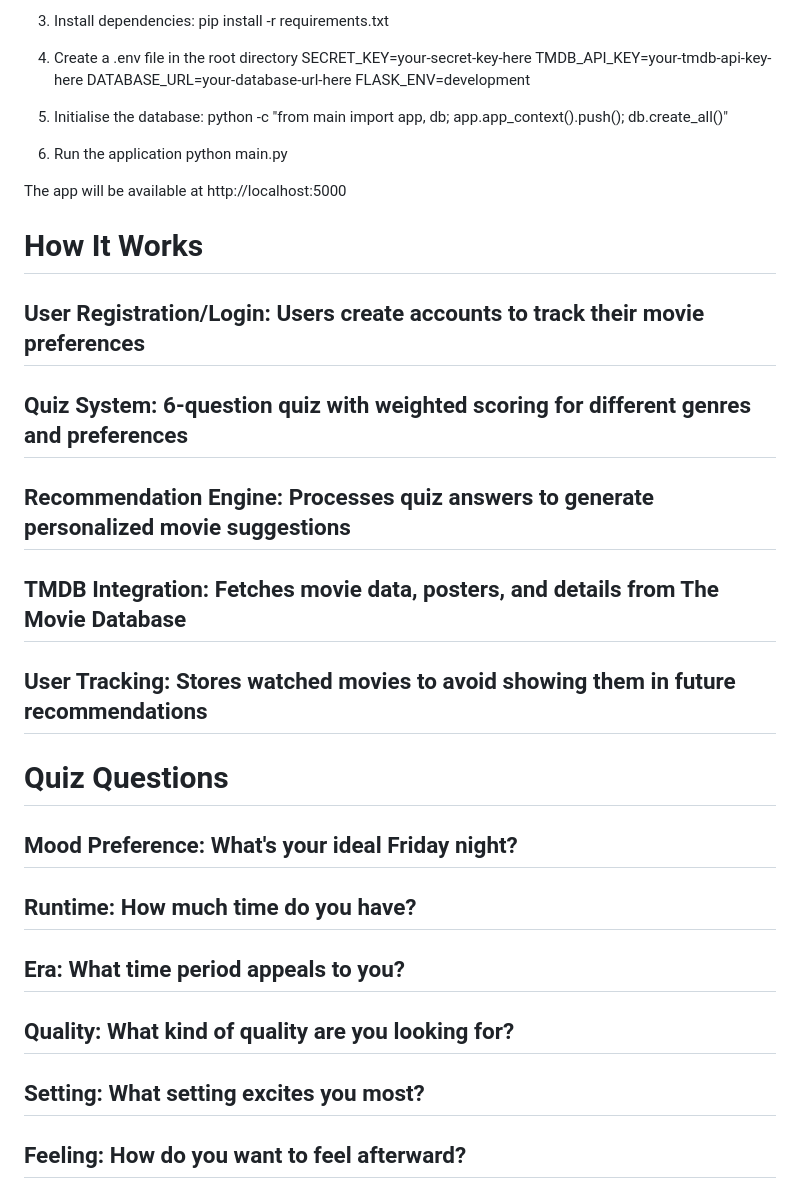
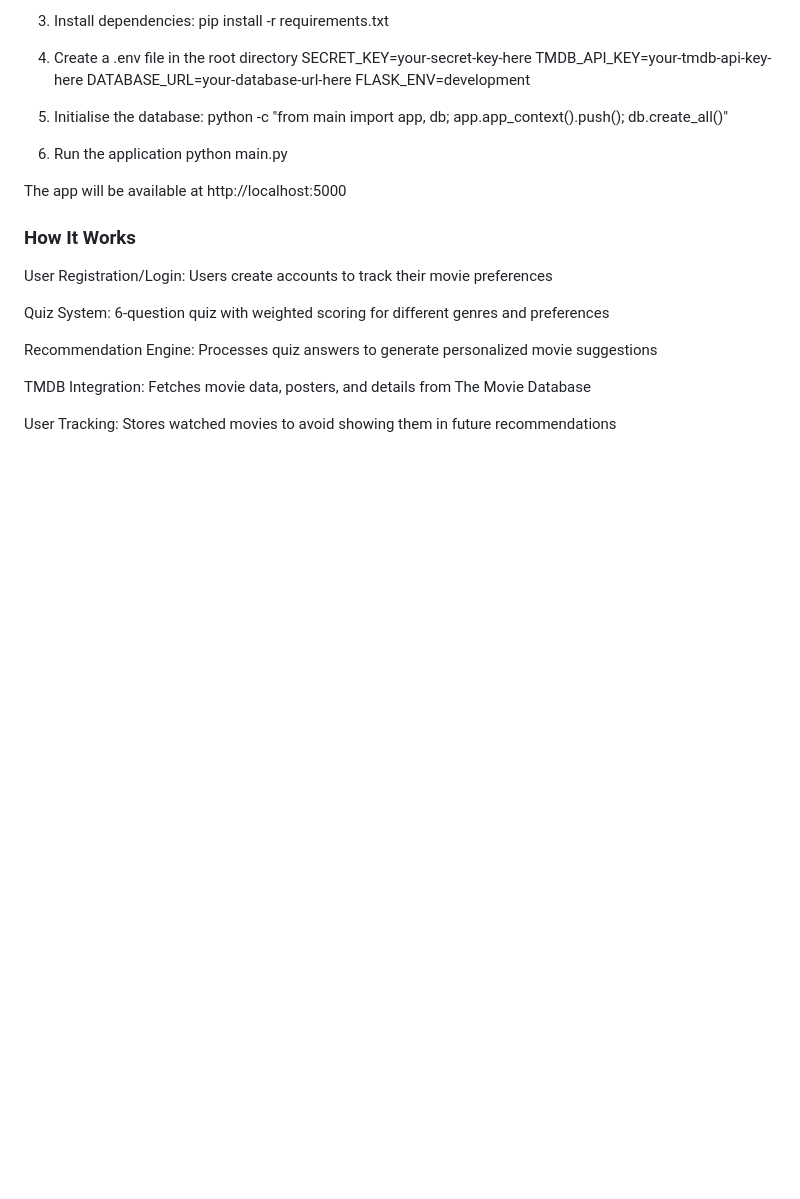
Before and after one commit to owen-mcnamara/movie_recommender, a Markdown page: README.md, the part around one of its changes. Rendered like a GitHub page; blank space fills up the shorter version.

```diff
--- a/README.md
+++ b/README.md
@@ -85,27 +85,13 @@ python main.py
 
 The app will be available at http://localhost:5000
 
-# How It Works
-## User Registration/Login: Users create accounts to track their movie preferences
+### How It Works
+User Registration/Login: Users create accounts to track their movie preferences
 
-## Quiz System: 6-question quiz with weighted scoring for different genres and preferences
+Quiz System: 6-question quiz with weighted scoring for different genres and preferences
 
-## Recommendation Engine: Processes quiz answers to generate personalized movie suggestions
+Recommendation Engine: Processes quiz answers to generate personalized movie suggestions
 
-## TMDB Integration: Fetches movie data, posters, and details from The Movie Database
+TMDB Integration: Fetches movie data, posters, and details from The Movie Database
 
-## User Tracking: Stores watched movies to avoid showing them in future recommendations
-
-# Quiz Questions
-
-## Mood Preference: What's your ideal Friday night?
-
-## Runtime: How much time do you have?
-
-## Era: What time period appeals to you?
-
-## Quality: What kind of quality are you looking for?
-
-## Setting: What setting excites you most?
-
-## Feeling: How do you want to feel afterward?
+User Tracking: Stores watched movies to avoid showing them in future recommendations
```
Also changed, not shown: other parts of README.md (+6 -6 lines).
